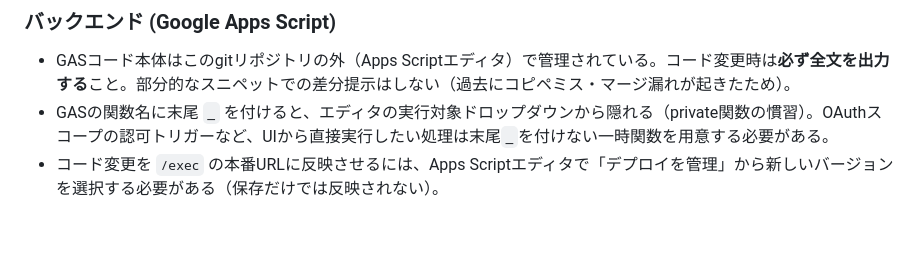
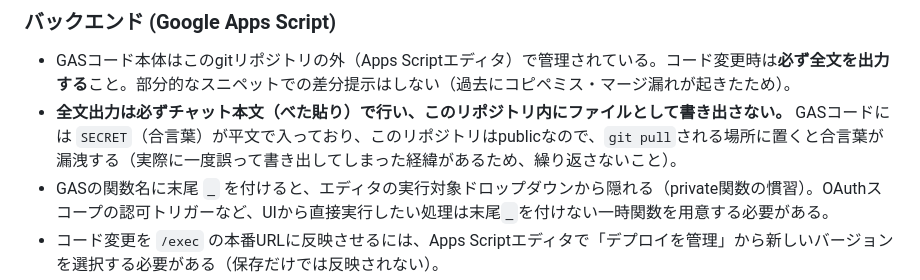
Before and after one commit to RyutaroYano/ryutaroyano.github.io, a Markdown page: CLAUDE.md, the part around the change. GitHub-like rendering; blank space fills up the shorter version.

Commit message:
GASの合言葉をこのリポジトリ内にファイルとして書き出さないルールをCLAUDE.mdに追記
publicリポジトリに合言葉入りのGASコードファイルを誤って書き出してしまったため、再発防止として明記する。

```diff
--- a/CLAUDE.md
+++ b/CLAUDE.md
@@ -73,6 +73,7 @@ contact/staytoyoma/Ryutaro_Yano_staytoyoma.vcf
 ### バックエンド (Google Apps Script)
 
 - GASコード本体はこのgitリポジトリの外（Apps Scriptエディタ）で管理されている。コード変更時は**必ず全文を出力する**こと。部分的なスニペットでの差分提示はしない（過去にコピペミス・マージ漏れが起きたため）。
+- **全文出力は必ずチャット本文（べた貼り）で行い、このリポジトリ内にファイルとして書き出さない。** GASコードには `SECRET`（合言葉）が平文で入っており、このリポジトリはpublicなので、`git pull`される場所に置くと合言葉が漏洩する（実際に一度誤って書き出してしまった経緯があるため、繰り返さないこと）。
 - GASの関数名に末尾 `_` を付けると、エディタの実行対象ドロップダウンから隠れる（private関数の慣習）。OAuthスコープの認可トリガーなど、UIから直接実行したい処理は末尾`_`を付けない一時関数を用意する必要がある。
 - コード変更を `/exec` の本番URLに反映させるには、Apps Scriptエディタで「デプロイを管理」から新しいバージョンを選択する必要がある（保存だけでは反映されない）。
 - GASの実行ログはUIから詳細なスタックトレースを追いにくいことがある。診断が必要な場合は、Driveにエラー内容をJSONで書き出すログ機構（`gamification_last_error.json` 相当）を仕込み、Google Drive MCPツールで直接読む方が早い。
```
